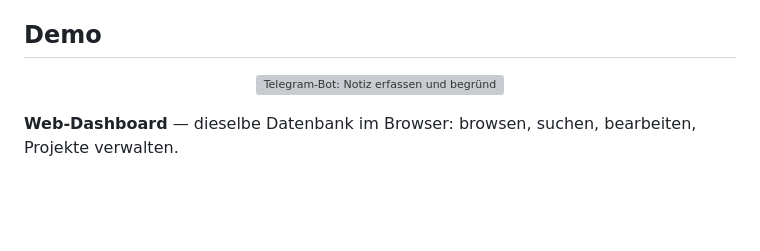
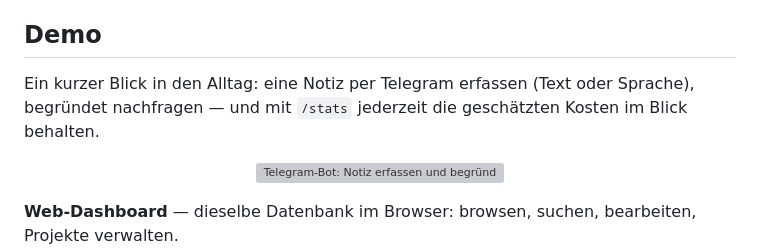
Before and after one commit to FloW572/Second-Brain, a Markdown page: README.md, the part around the change. Rendered like a GitHub page; blank space fills up the shorter version; grey boxes are pictures that could not be loaded.

Commit message:
Add a lead-in sentence before the demo GIF
The GIF followed the heading abruptly; a short intro of what it shows eases into it.

```diff
--- a/README.md
+++ b/README.md
@@ -8,6 +8,9 @@ werden per **Telegram** — als **Text oder Sprachnachricht** — vom Handy erfa
 *„Was sollte ich heute zuerst tun?"*. Fällige Todos meldet der Bot **proaktiv** als Erinnerung.
 
 ## Demo
+
+Ein kurzer Blick in den Alltag: eine Notiz per Telegram erfassen (Text oder Sprache), begründet
+nachfragen — und mit `/stats` jederzeit die geschätzten Kosten im Blick behalten.
 
 <p align="center">
   <img src="docs/demo.gif" width="360" alt="Telegram-Bot: Notiz erfassen und begründet fragen">
```
